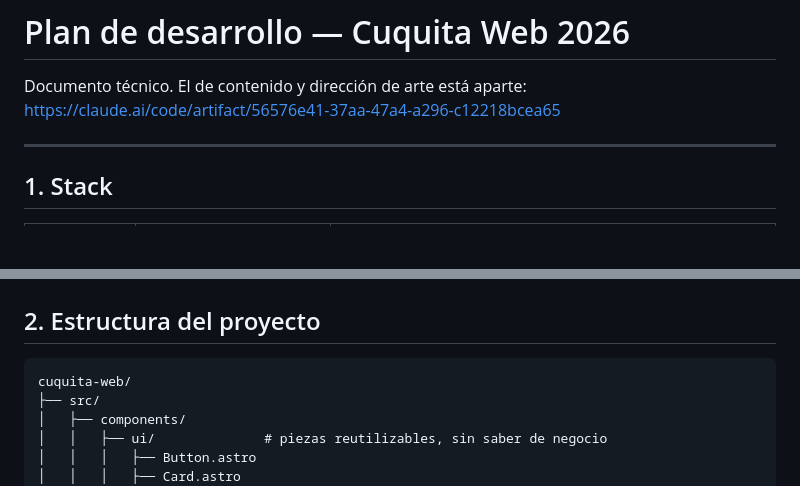
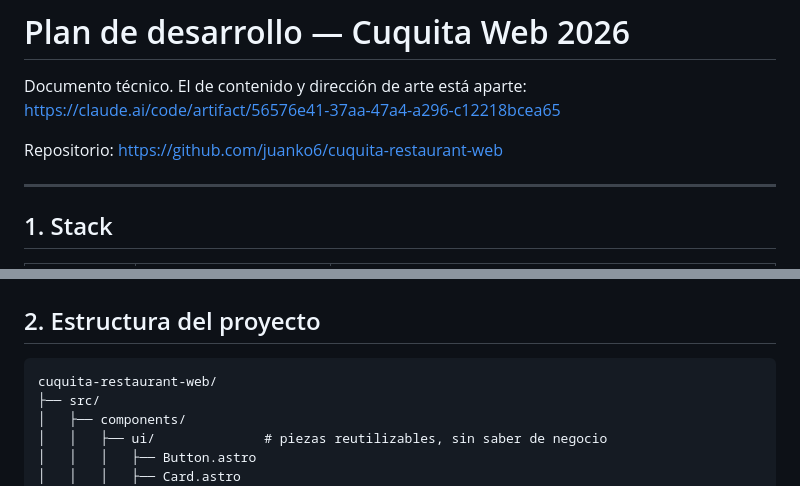
Before and after one commit to juanko6/cuquita-restaurant-web, a Markdown page: PLAN-DESARROLLO.md, 2 parts joined by grey strips. Drawn GitHub-style; blank space fills up the shorter version.

````diff
--- a/PLAN-DESARROLLO.md
+++ b/PLAN-DESARROLLO.md
@@ -2,6 +2,8 @@
 
 Documento técnico. El de contenido y dirección de arte está aparte:
 https://claude.ai/code/artifact/56576e41-37aa-47a4-a296-c12218bcea65
+
+Repositorio: https://github.com/juanko6/cuquita-restaurant-web
 
 ---
 
@@ -29,7 +31,7 @@ Splitting.js (lo que usa Sibuya: más de 150 KB para hacer lo que aquí hacemos
 ## 2. Estructura del proyecto
 
 ```
-cuquita-web/
+cuquita-restaurant-web/
 ├── src/
 │   ├── components/
 │   │   ├── ui/              # piezas reutilizables, sin saber de negocio
````
Also changed, not shown: PENDIENTES.md (+10 -0 lines).
